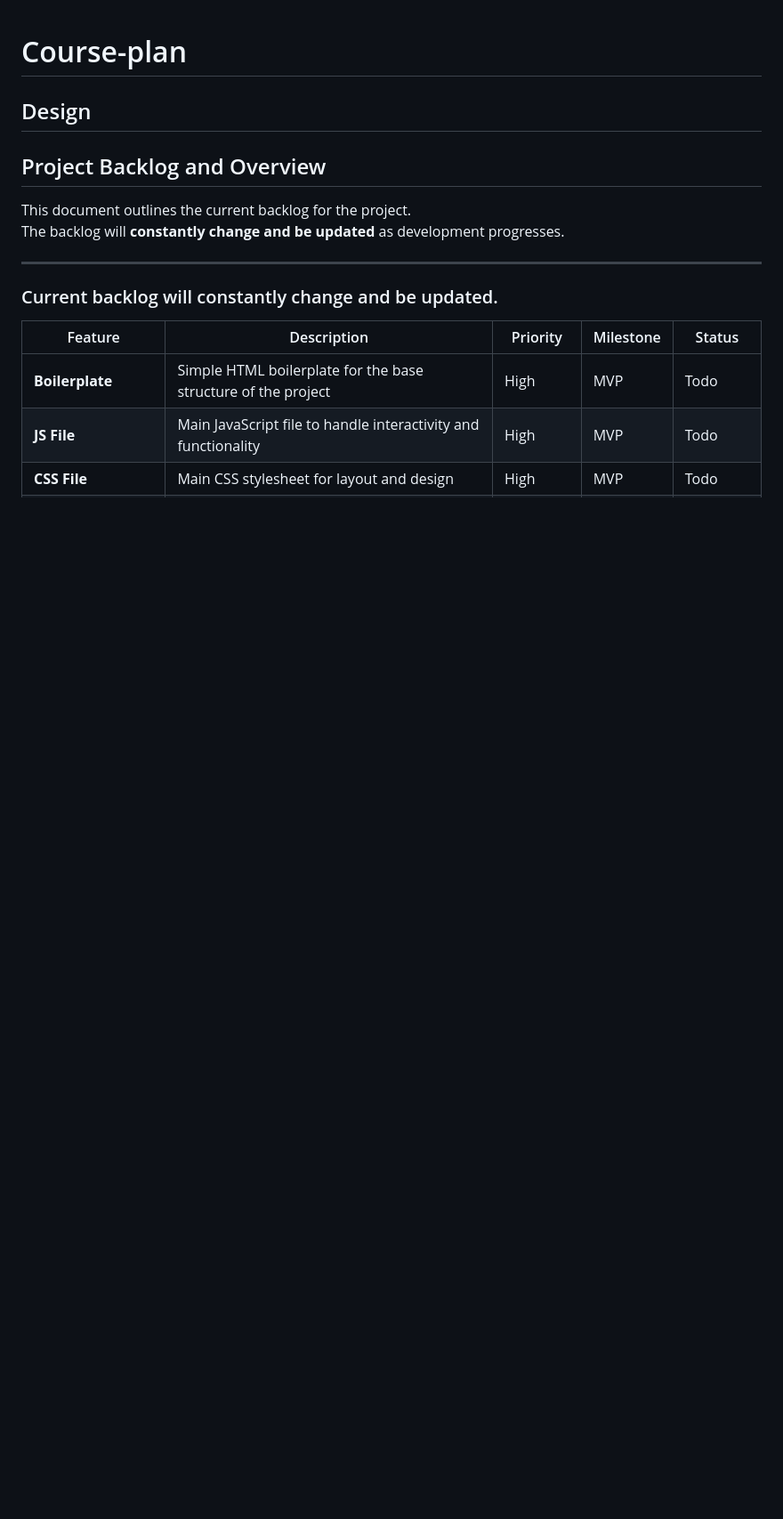
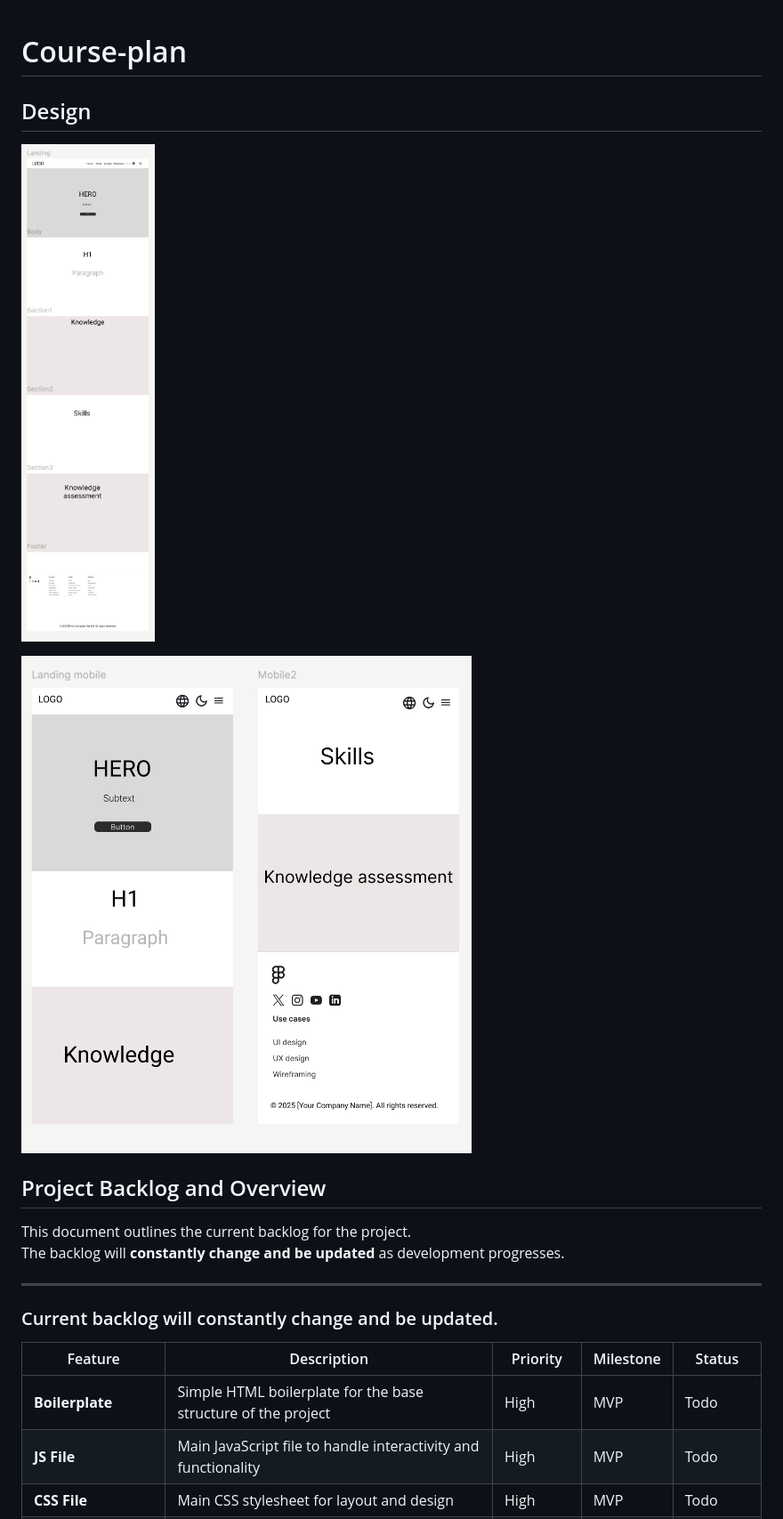
Before and after one commit to Malmo2/course-plan-app, a Markdown page: README.md, the part around the change printed below. Shown: that part at 89% size. GitHub-like rendering; pictures changed too: images/design1.jpg (added), images/designmobile.jpg (added); blank space fills up the shorter version.

Commit message:
design and backlog pics for README

```diff
--- a/README.md
+++ b/README.md
@@ -4,6 +4,9 @@
 
 ## Design
 
+![Design Desktop](./images/design1.jpg)
+
+![Design Mobile](./images/designmobile.jpg)
 
 
 ## Project Backlog and Overview
```
Also changed, not shown: other parts of README.md (+1 -1 lines), images/Backlog.png (added).
